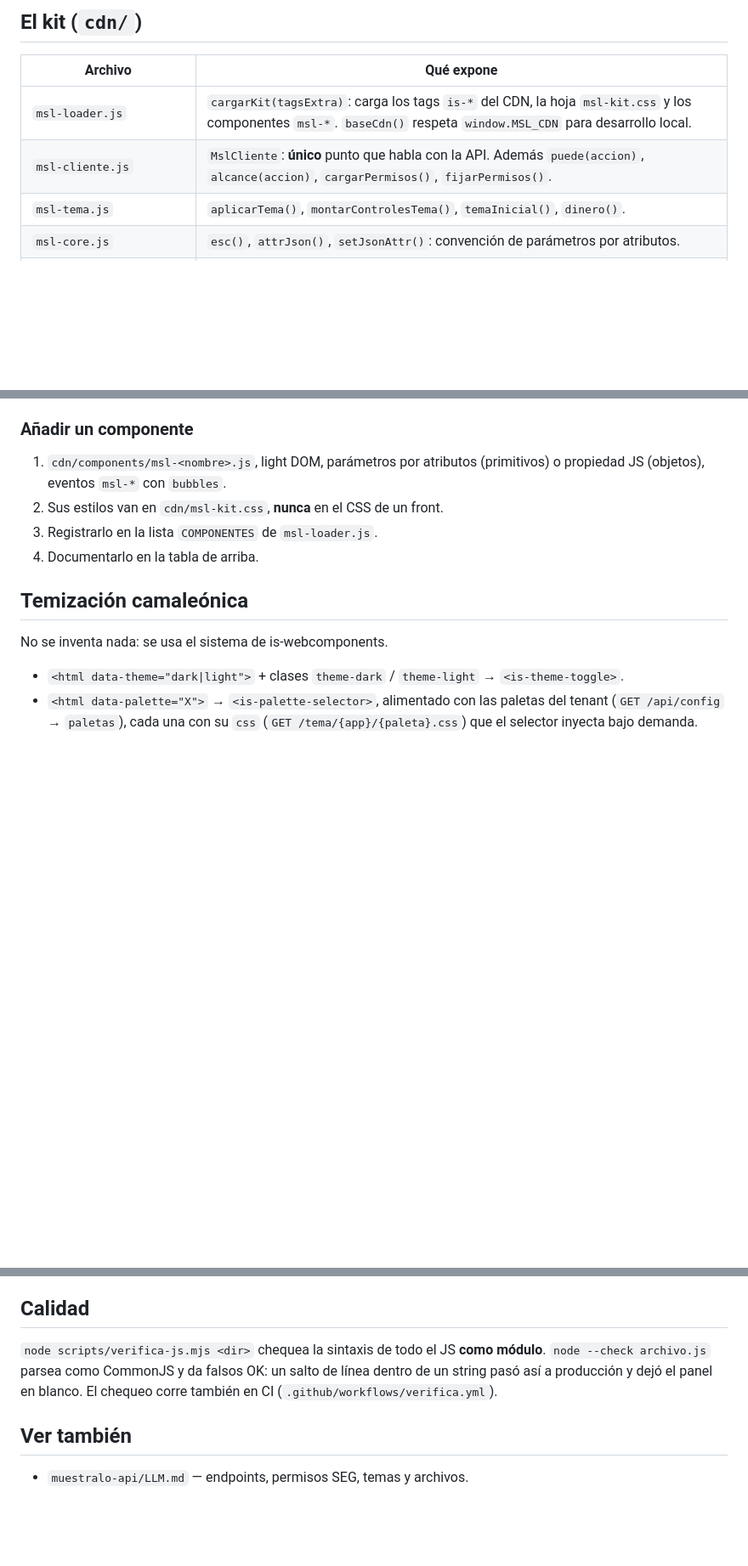
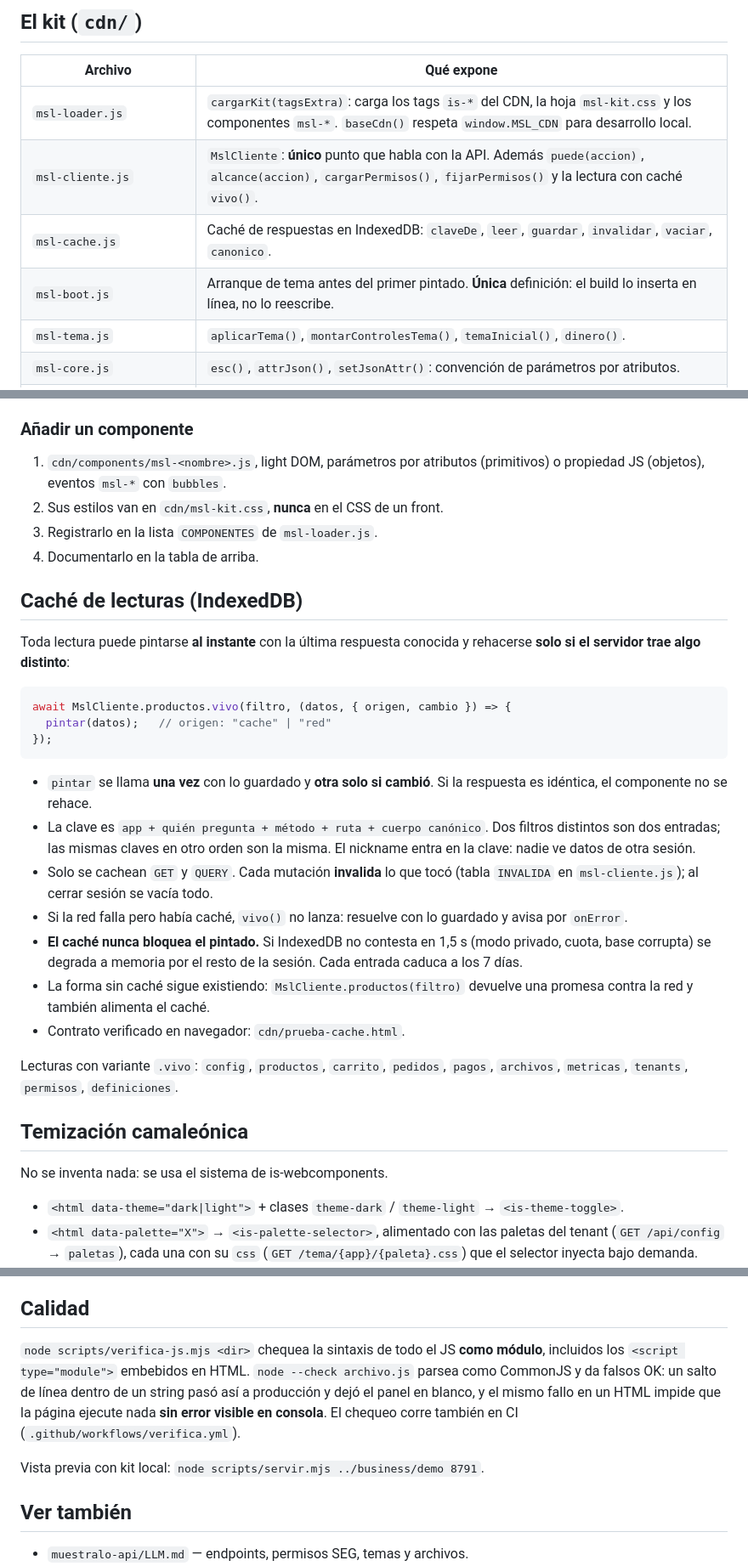
Before and after one commit to Jeff-Aporta/muestralo-app, a Markdown page: LLM.md, 3 parts joined by grey strips. Shown at 85% size. Rendered like a GitHub page; blank space fills up the shorter version.

Commit message:
Listados con cache primero; verificador cubre JS embebido en HTML

````diff
--- a/LLM.md
+++ b/LLM.md
@@ -23,7 +23,9 @@ Nada de npm, bundlers, React ni Svelte. Iconos **solo** con
 | Archivo | Qué expone |
 |---|---|
 | `msl-loader.js` | `cargarKit(tagsExtra)`: carga los tags `is-*` del CDN, la hoja `msl-kit.css` y los componentes `msl-*`. `baseCdn()` respeta `window.MSL_CDN` para desarrollo local. |
-| `msl-cliente.js` | `MslCliente`: **único** punto que habla con la API. Además `puede(accion)`, `alcance(accion)`, `cargarPermisos()`, `fijarPermisos()`. |
+| `msl-cliente.js` | `MslCliente`: **único** punto que habla con la API. Además `puede(accion)`, `alcance(accion)`, `cargarPermisos()`, `fijarPermisos()` y la lectura con caché `vivo()`. |
+| `msl-cache.js` | Caché de respuestas en IndexedDB: `claveDe`, `leer`, `guardar`, `invalidar`, `vaciar`, `canonico`. |
+| `msl-boot.js` | Arranque de tema antes del primer pintado. **Única** definición: el build lo inserta en línea, no lo reescribe. |
 | `msl-tema.js` | `aplicarTema()`, `montarControlesTema()`, `temaInicial()`, `dinero()`. |
 | `msl-core.js` | `esc()`, `attrJson()`, `setJsonAttr()`: convención de parámetros por atributos. |
 | `msl-kit.css` | Estilos de todos los componentes `msl-*`. Solo tokens `--is-*`. |
@@ -46,6 +48,36 @@ publica (así lo hace la página `/admin/` de cada empresa).
 2. Sus estilos van en `cdn/msl-kit.css`, **nunca** en el CSS de un front.
 3. Registrarlo en la lista `COMPONENTES` de `msl-loader.js`.
 4. Documentarlo en la tabla de arriba.
+
+## Caché de lecturas (IndexedDB)
+
+Toda lectura puede pintarse **al instante** con la última respuesta conocida y
+rehacerse **solo si el servidor trae algo distinto**:
+
+```js
+await MslCliente.productos.vivo(filtro, (datos, { origen, cambio }) => {
+  pintar(datos);   // origen: "cache" | "red"
+});
+```
+
+- `pintar` se llama **una vez** con lo guardado y **otra solo si cambió**. Si la
+  respuesta es idéntica, el componente no se rehace.
+- La clave es `app + quién pregunta + método + ruta + cuerpo canónico`. Dos
+  filtros distintos son dos entradas; las mismas claves en otro orden son la
+  misma. El nickname entra en la clave: nadie ve datos de otra sesión.
+- Solo se cachean `GET` y `QUERY`. Cada mutación **invalida** lo que tocó
+  (tabla `INVALIDA` en `msl-cliente.js`); al cerrar sesión se vacía todo.
+- Si la red falla pero había caché, `vivo()` no lanza: resuelve con lo guardado
+  y avisa por `onError`.
+- **El caché nunca bloquea el pintado.** Si IndexedDB no contesta en 1,5 s
+  (modo privado, cuota, base corrupta) se degrada a memoria por el resto de la
+  sesión. Cada entrada caduca a los 7 días.
+- La forma sin caché sigue existiendo: `MslCliente.productos(filtro)` devuelve
+  una promesa contra la red y también alimenta el caché.
+- Contrato verificado en navegador: `cdn/prueba-cache.html`.
+
+Lecturas con variante `.vivo`: `config`, `productos`, `carrito`, `pedidos`,
+`pagos`, `archivos`, `metricas`, `tenants`, `permisos`, `definiciones`.
 
 ## Temización camaleónica
 
@@ -99,9 +131,14 @@ re-sincronizar `molde/` cuando cambian el build, el runtime o el workflow.
 ## Calidad
 
 `node scripts/verifica-js.mjs <dir>` chequea la sintaxis de todo el JS **como
-módulo**. `node --check archivo.js` parsea como CommonJS y da falsos OK: un
-salto de línea dentro de un string pasó así a producción y dejó el panel en
-blanco. El chequeo corre también en CI (`.github/workflows/verifica.yml`).
+módulo**, incluidos los `<script type="module">` embebidos en HTML.
+`node --check archivo.js` parsea como CommonJS y da falsos OK: un salto de
+línea dentro de un string pasó así a producción y dejó el panel en blanco, y
+el mismo fallo en un HTML impide que la página ejecute nada **sin error
+visible en consola**. El chequeo corre también en CI
+(`.github/workflows/verifica.yml`).
+
+Vista previa con kit local: `node scripts/servir.mjs ../business/demo 8791`.
 
 ## Ver también
 
````
